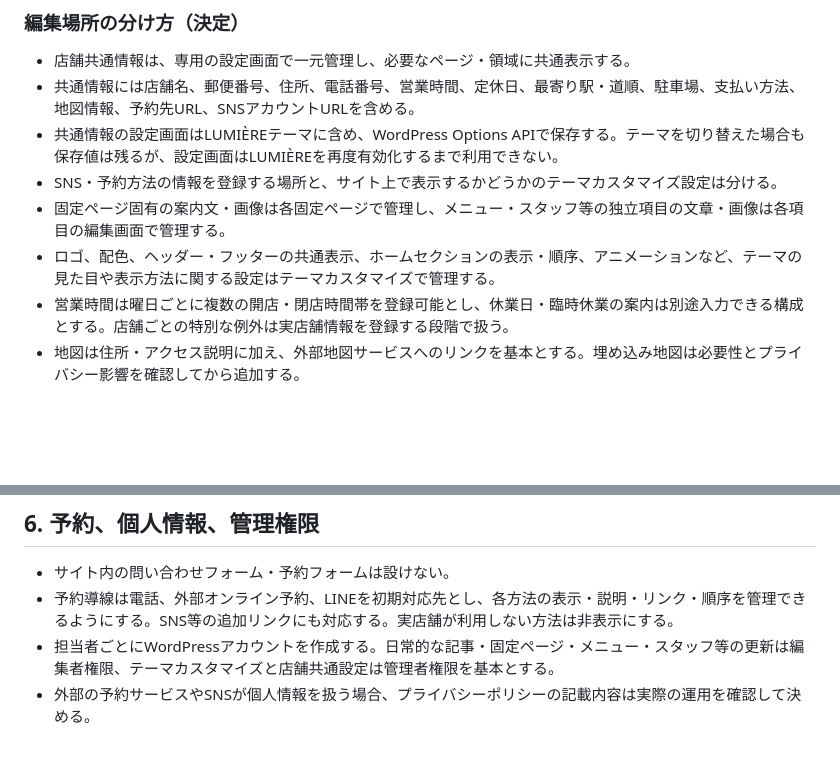
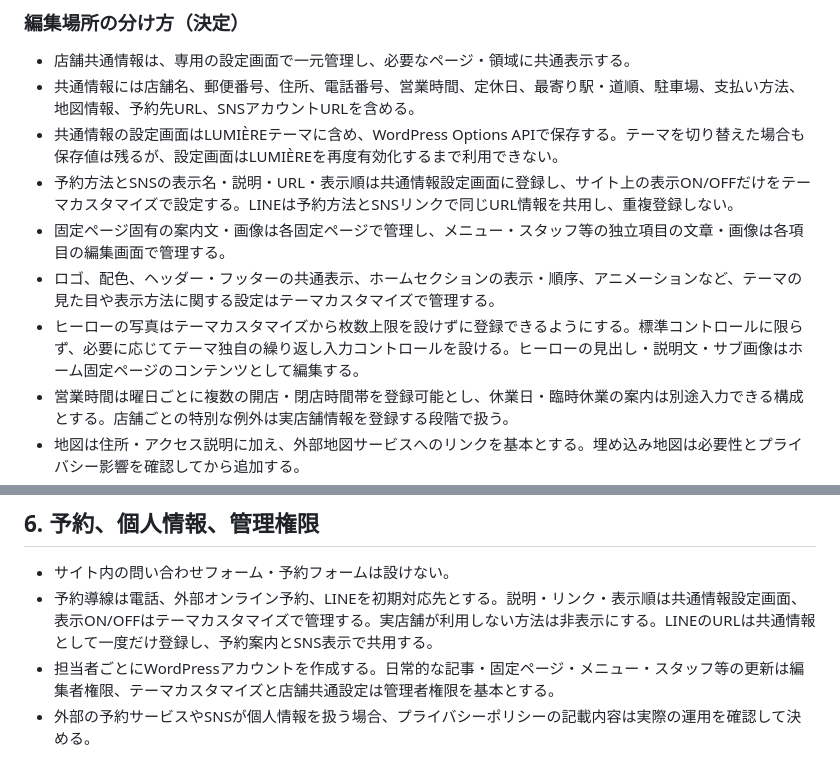
Before and after one commit to mshrynzw/wordpress_theme-lumiere, a Markdown page: docs/requirements.md, 2 parts joined by grey strips. Drawn GitHub-style; blank space fills up the shorter version.

```diff
--- a/docs/requirements.md
+++ b/docs/requirements.md
@@ -110,9 +112,10 @@
 - 店舗共通情報は、専用の設定画面で一元管理し、必要なページ・領域に共通表示する。
 - 共通情報には店舗名、郵便番号、住所、電話番号、営業時間、定休日、最寄り駅・道順、駐車場、支払い方法、地図情報、予約先URL、SNSアカウントURLを含める。
 - 共通情報の設定画面はLUMIÈREテーマに含め、WordPress Options APIで保存する。テーマを切り替えた場合も保存値は残るが、設定画面はLUMIÈREを再度有効化するまで利用できない。
-- SNS・予約方法の情報を登録する場所と、サイト上で表示するかどうかのテーマカスタマイズ設定は分ける。
+- 予約方法とSNSの表示名・説明・URL・表示順は共通情報設定画面に登録し、サイト上の表示ON/OFFだけをテーマカスタマイズで設定する。LINEは予約方法とSNSリンクで同じURL情報を共用し、重複登録しない。
 - 固定ページ固有の案内文・画像は各固定ページで管理し、メニュー・スタッフ等の独立項目の文章・画像は各項目の編集画面で管理する。
 - ロゴ、配色、ヘッダー・フッターの共通表示、ホームセクションの表示・順序、アニメーションなど、テーマの見た目や表示方法に関する設定はテーマカスタマイズで管理する。
+- ヒーローの写真はテーマカスタマイズから枚数上限を設けずに登録できるようにする。標準コントロールに限らず、必要に応じてテーマ独自の繰り返し入力コントロールを設ける。ヒーローの見出し・説明文・サブ画像はホーム固定ページのコンテンツとして編集する。
 - 営業時間は曜日ごとに複数の開店・閉店時間帯を登録可能とし、休業日・臨時休業の案内は別途入力できる構成とする。店舗ごとの特別な例外は実店舗情報を登録する段階で扱う。
 - 地図は住所・アクセス説明に加え、外部地図サービスへのリンクを基本とする。埋め込み地図は必要性とプライバシー影響を確認してから追加する。
 - 共通情報設定画面の具体的な項目配置、営業時間の入力UI、項目ごとの入力欄・分類・並べ替え方法は技術設計で定める。
@@ -179,7 +184,7 @@ WCAG 2.2 AAを実装目標とする。これは目標であり、第三者によ
 ## 6. 予約、個人情報、管理権限
 
 - サイト内の問い合わせフォーム・予約フォームは設けない。
-- 予約導線は電話、外部オンライン予約、LINEを初期対応先とし、各方法の表示・説明・リンク・順序を管理できるようにする。SNS等の追加リンクにも対応する。実店舗が利用しない方法は非表示にする。
+- 予約導線は電話、外部オンライン予約、LINEを初期対応先とする。説明・リンク・表示順は共通情報設定画面、表示ON/OFFはテーマカスタマイズで管理する。実店舗が利用しない方法は非表示にする。LINEのURLは共通情報として一度だけ登録し、予約案内とSNS表示で共用する。
 - 担当者ごとにWordPressアカウントを作成する。日常的な記事・固定ページ・メニュー・スタッフ等の更新は編集者権限、テーマカスタマイズと店舗共通設定は管理者権限を基本とする。
 - 外部の予約サービスやSNSが個人情報を扱う場合、プライバシーポリシーの記載内容は実際の運用を確認して決める。
 
```
Also changed, not shown: other parts of docs/requirements.md (+10 -6 lines).
